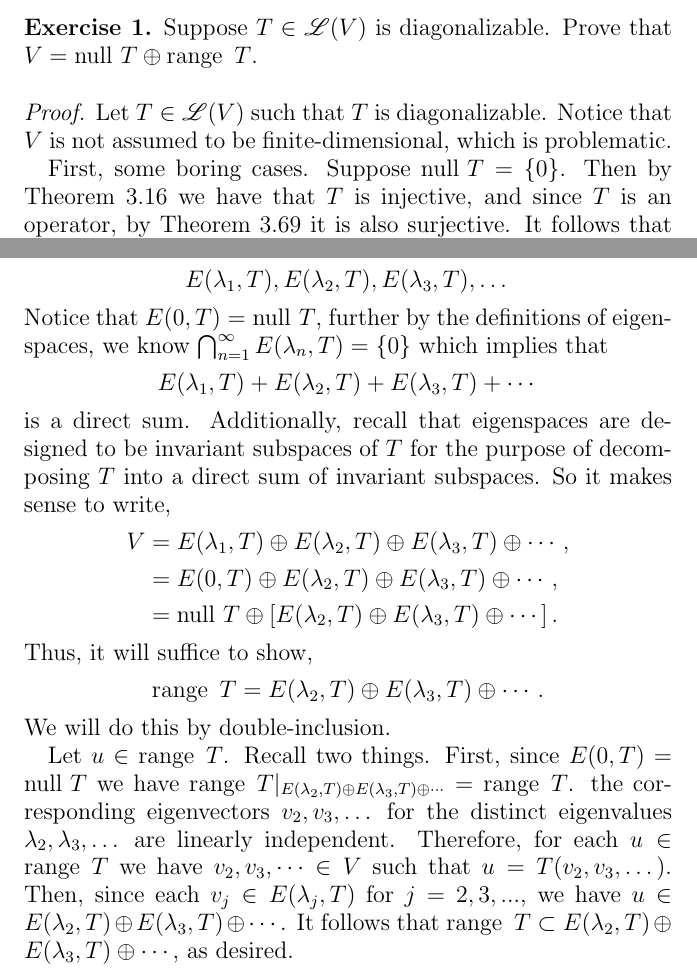
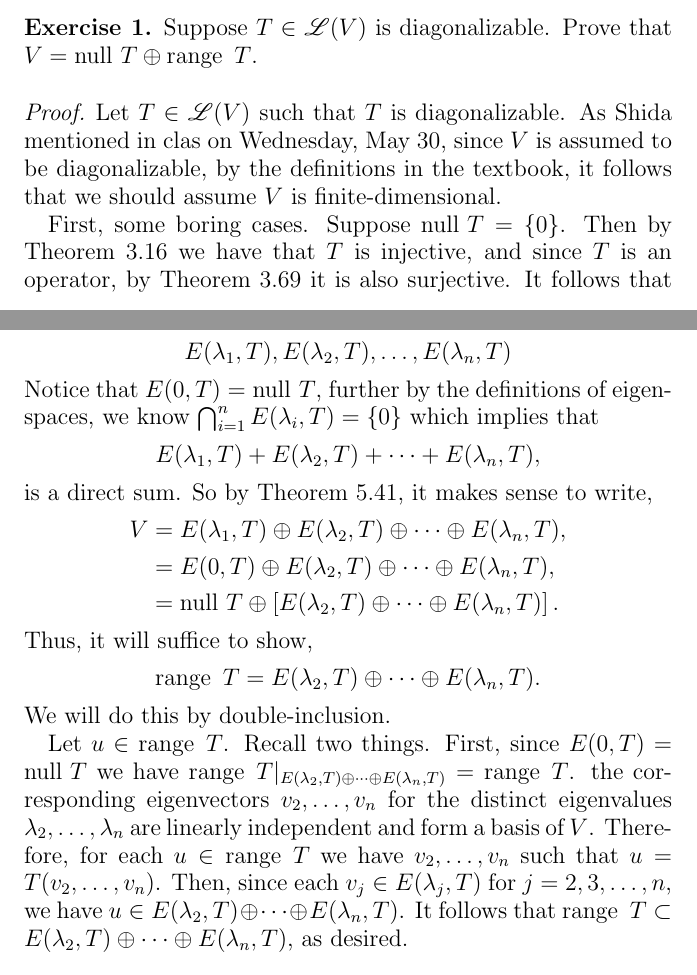
Before and after one commit to athies22/math441, a LaTeX problem sheet (homework/hw9/thiesalex_hw9.tex): two parts of pages 2 and 3 of 7, joined at a grey line, cut so that both start at the same text. Compiled offline with pdfLaTeX.

Commit message:
fix 5.C.1

```diff
--- a/homework/hw9/thiesalex_hw9.tex
+++ b/homework/hw9/thiesalex_hw9.tex
@@ -182,7 +182,7 @@
 
 		\begin{proof}
 		Let $T \in \Ell(V)$ such that $T$ is diagonalizable.
-		Notice that $V$ is not assumed to be finite-dimensional, which is problematic.
+		As Shida mentioned in clas on Wednesday, May 30, since $V$ is assumed to be diagonalizable, by the definitions in the textbook, it follows that we should assume $V$ is finite-dimensional.
 
 		First, some boring cases.
 		Suppose $\null T = \{ 0 \}$.
@@ -197,25 +197,24 @@
 		Now, with the trivial cases out of the way, assume $\range T$ and $\null T$ each have as elements some nonzero vectors.
 		Hence, we have $\null T \neq 0$, implying that $T$ is not injective, and therefore not invertible.
 		Then it follows that $T$ has $\lambda_{1} = 0$ for an eigenvalue.
-		Let $\lambda_{2},\lambda_{3}, \dots$ be the remaining distinct eigenvalues of $T$.
-		Then we have the eigenspaces, $$E(\lambda_{1}, T), E(\lambda_{2},T), E(\lambda_{3}, T), \dots$$
+		Let $\lambda_{2}, \dots, \lambda_{n}$ be the remaining distinct eigenvalues of $T$.
+		Then we have the eigenspaces, $$E(\lambda_{1}, T), E(\lambda_{2},T), \dots, E(\lambda_{n}, T)$$
 		Notice that $E(0,T) = \null T$, further by the definitions of eigen-
-		spaces, we know $\bigcap_{n=1}^{\infty} E(\lambda_{n},T) = \{ 0 \}$ which implies that $$E(\lambda_{1}, T) + E(\lambda_{2},T) + E(\lambda_{3},T) + \cdots$$ is a direct sum.
-		Additionally, recall that eigenspaces are designed to be invariant subspaces of $T$ for the purpose of decomposing $T$ into a direct sum of invariant subspaces.
-		So it makes sense to write,
+		spaces, we know $\bigcap_{i=1}^{n} E(\lambda_{i},T) = \{ 0 \}$ which implies that $$E(\lambda_{1}, T) + E(\lambda_{2},T) + \cdots + E(\lambda_{n}, T),$$ is a direct sum.
+		So by Theorem 5.41, it makes sense to write,
 			\begin{align*}
-				V &= E(\lambda_{1}, T) \oplus E(\lambda_{2},T) \oplus E(\lambda_{3}, T) \oplus \cdots, \\
-				&= E(0, T) \oplus E(\lambda_{2},T) \oplus E(\lambda_{3}, T) \oplus \cdots, \\
-				&= \null T \oplus \left[ E(\lambda_{2},T) \oplus E(\lambda_{3}, T) \oplus \cdots \right].
+				V &= E(\lambda_{1}, T) \oplus E(\lambda_{2},T) \oplus \cdots \oplus E(\lambda_{n}, T), \\
+				&= E(0, T) \oplus E(\lambda_{2},T) \oplus \cdots \oplus E(\lambda_{n}, T), \\
+				&= \null T \oplus \left[ E(\lambda_{2},T) \oplus \cdots \oplus E(\lambda_{n}, T) \right].
 			\end{align*}
-		Thus, it will suffice to show, $$\range T = E(\lambda_{2},T) \oplus E(\lambda_{3}, T) \oplus \cdots.$$
+		Thus, it will suffice to show, $$\range T = E(\lambda_{2},T) \oplus \cdots \oplus E(\lambda_{n}, T).$$
 		We will do this by double-inclusion.
 
 		Let $u \in \range T$.
 		Recall two things.
-		First, since $E(0,T) = \null T$ we have $\range T|_{E(\lambda_{2},T) \oplus E(\lambda_{3}, T) \oplus \cdots} = \range T$.
-		 the corresponding eigenvectors $v_{2}, v_{3}, \dots$ for the distinct eigenvalues $\lambda_{2}, \lambda_{3}, \dots$ are linearly independent.
-		Therefore, for each $u \in \range T$ we have $v_{2}, v_{3}, \dots \in V$ such that $u = T(v_{2},v_{3},\dots)$.
-		Then, since each $v_{j} \in E(\lambda_{j},T)$ for $j = 2,3,...$, we have $u \in E(\lambda_{2},T) \oplus E(\lambda_{3}, T) \oplus \cdots$.
-		It follows that $\range T \subset E(\lambda_{2},T) \oplus E(\lambda_{3}, T) \oplus \cdots$, as desired.
+		First, since $E(0,T) = \null T$ we have $\range T|_{E(\lambda_{2},T) \oplus \cdots \oplus E(\lambda_{n}, T)} = \range T$.
+		 the corresponding eigenvectors $v_{2}, \dots, v_{n}$ for the distinct eigenvalues $\lambda_{2}, \dots, \lambda_{n}$ are linearly independent and form a basis of $V$.
+		Therefore, for each $u \in \range T$ we have $v_{2}, \dots, v_{n}$ such that $u = T(v_{2}, \dots, v_{n})$.
+		Then, since each $v_{j} \in E(\lambda_{j},T)$ for $j = 2,3,\dots,n$, we have $u \in E(\lambda_{2},T) \oplus \cdots \oplus E(\lambda_{n}, T)$.
+		It follows that $\range T \subset E(\lambda_{2},T) \oplus \cdots \oplus E(\lambda_{n}, T)$, as desired.
 
```
Also changed, not shown: homework/hw9/thiesalex_hw9.pdf, homework/hw9/thiesalex_hw9.tex (8 more changed lines).
